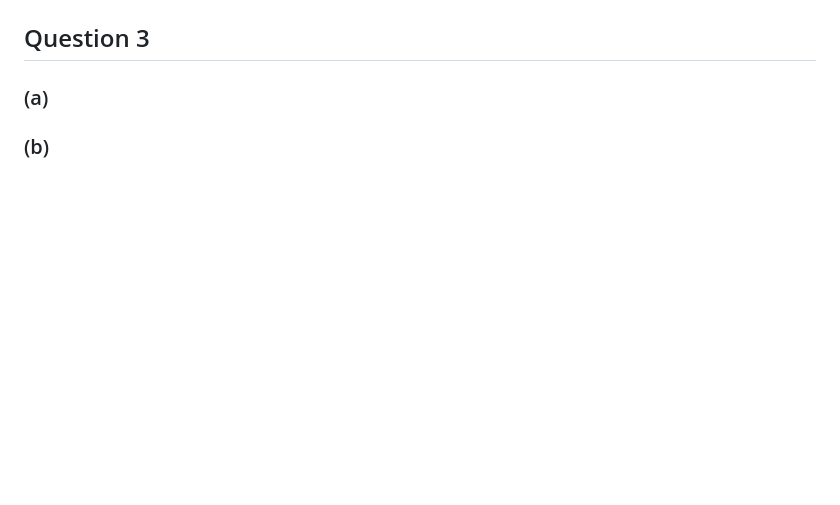
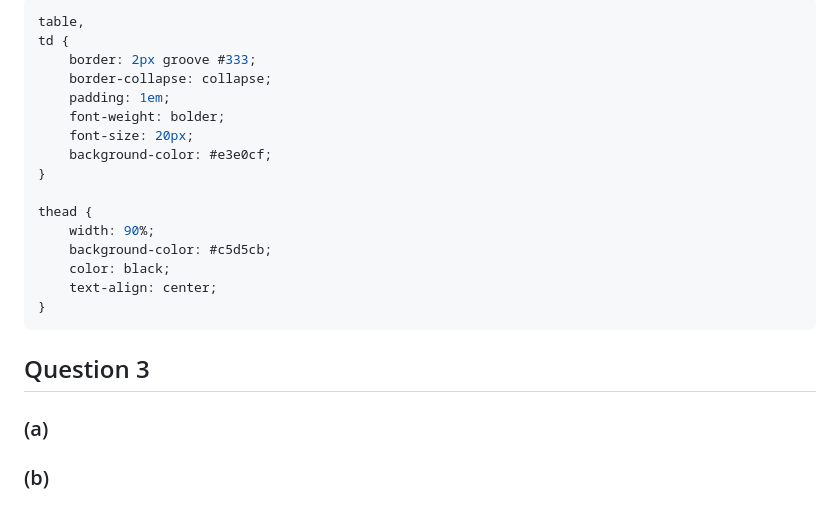
Before and after one commit to AdamRBoyd/Website_Development_Class, a Markdown page: README.md, the part around the change printed below. GitHub-like rendering; blank space fills up the shorter version.

````diff
--- a/README.md
+++ b/README.md
@@ -54,4 +90,22 @@ nav ul {
 
+```css
+table,
+td {
+    border: 2px groove #333;
+    border-collapse: collapse;
+    padding: 1em;
+    font-weight: bolder;
+    font-size: 20px;
+    background-color: #e3e0cf;
+}
+
+thead {
+    width: 90%;
+    background-color: #c5d5cb;
+    color: black;
+    text-align: center;
+}
+```
 
 ## Question 3
 
````
Also changed, not shown: other parts of README.md (+39 -3 lines), clubProject/images/CrystalFair.jpg (added), clubProject/images/RockandMineralShows.jpg (added), images/hw32c.JPG (added), 2 other files.
